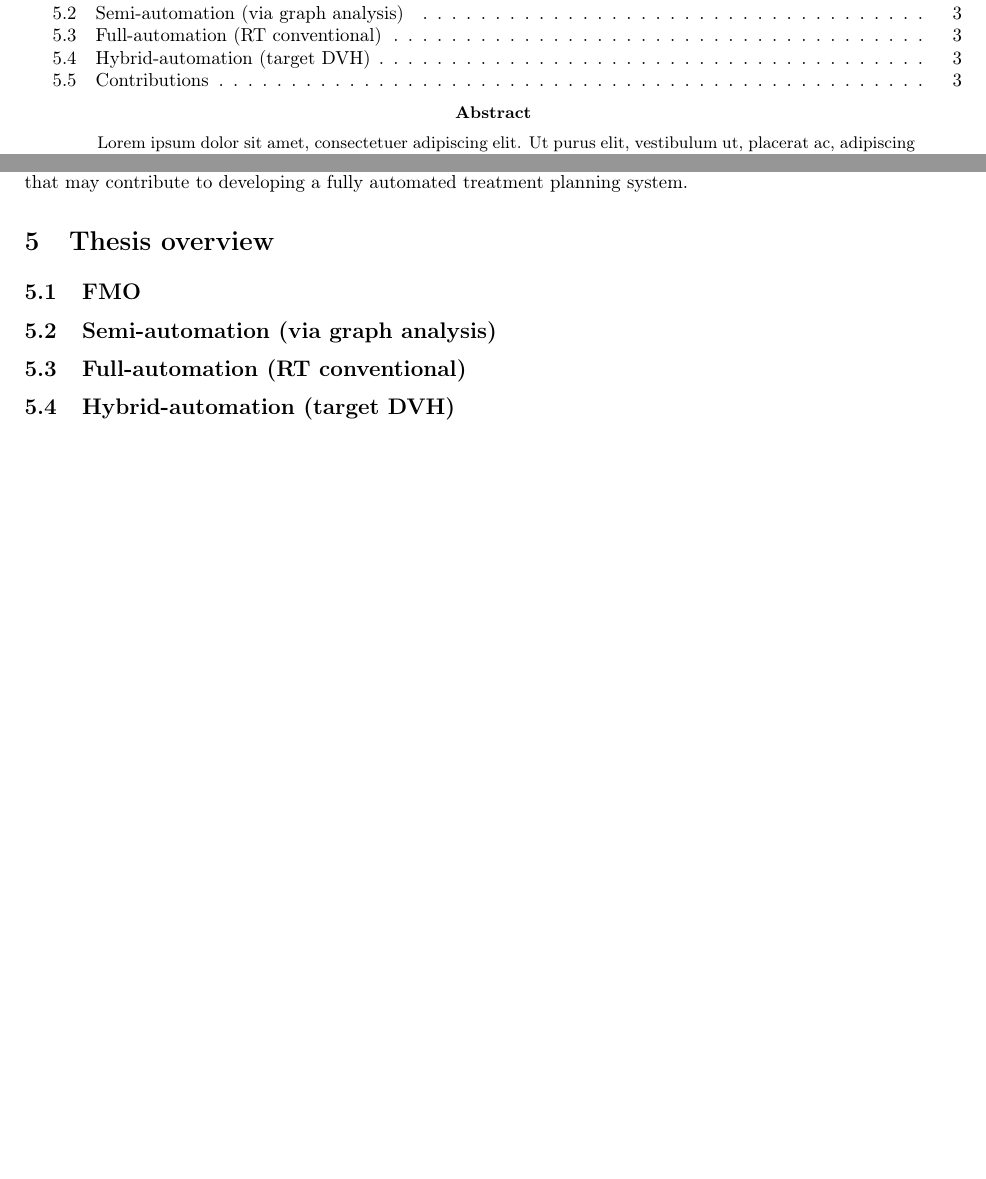
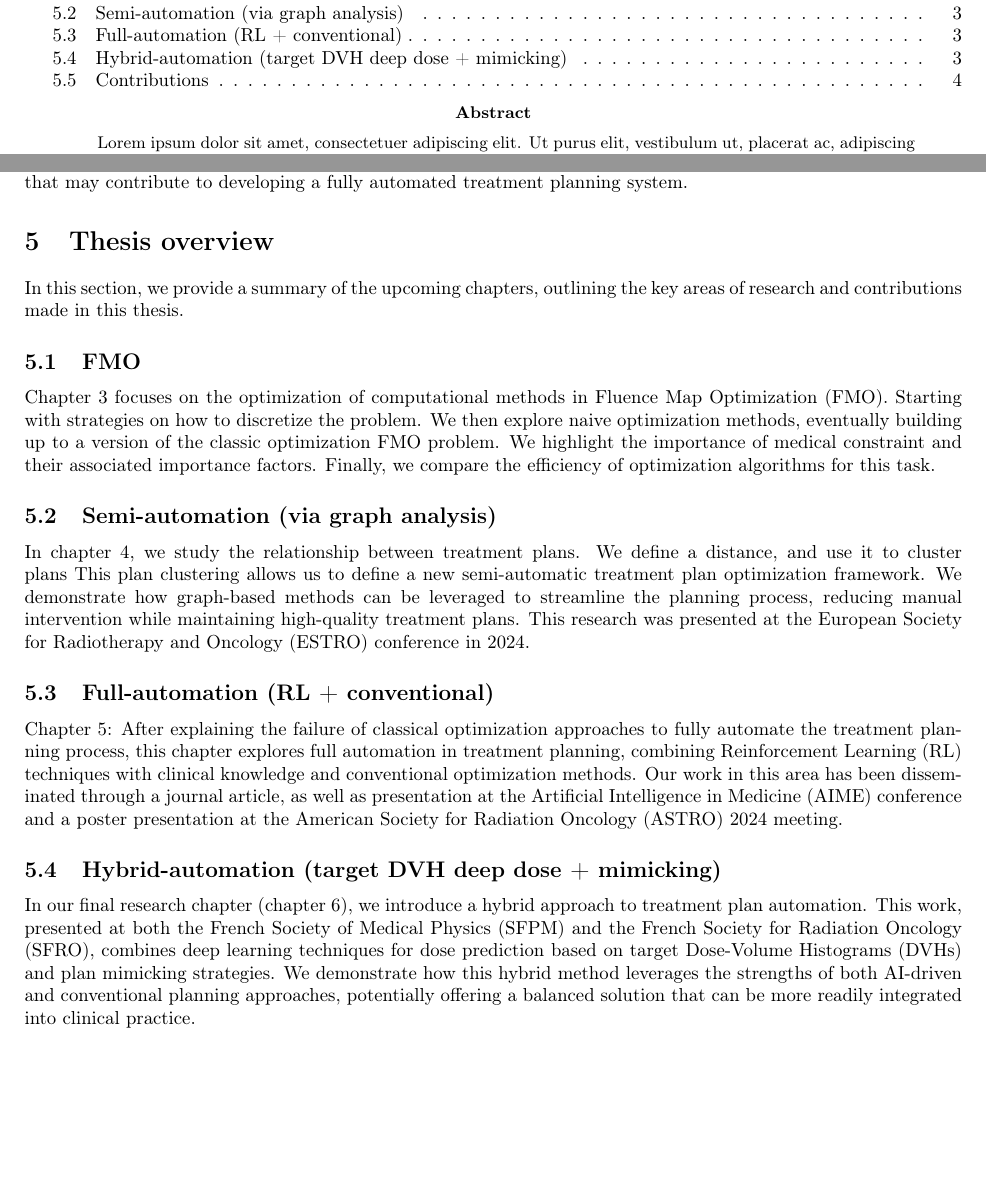
Before and after one commit to pauldubois98/PhD, a LaTeX paper (2_introduction/2_main.tex, which reads 2_introduction/2_content.tex): two parts of pages 1 and 3 of 5 before the commit and two parts of pages 1 and 3 of 6 after it, joined at a grey line, cut so that both start at the same text, the shorter picture padded with empty space. Compiled offline with pdfLaTeX.

Commit message:
detailed draft for thesis overview

```diff
--- a/2_introduction/2_content.tex
+++ b/2_introduction/2_content.tex
@@ -60,19 +60,30 @@ The challenges associated with automating radiotherapy treatment planning remain
 This thesis addresses this critical issue by proposing advancements in key areas that may contribute to developing a fully automated treatment planning system.
 
 \section{Thesis overview}
-% we provide a summary of the next chapters
+In this section, we provide a summary of the upcoming chapters, outlining the key areas of research and contributions made in this thesis.
 
 \subsection{FMO}
-% contrib: optim comp
+Chapter 3 focuses on the optimization of computational methods in Fluence Map Optimization (FMO).
+Starting with strategies on how to discretize the problem.
+We then explore naive optimization methods, eventually building up to a version of the classic optimization FMO problem.
+We highlight the importance of medical constraint and their associated importance factors.
+Finally, we compare the efficiency of optimization algorithms for this task.
 
 \subsection{Semi-automation (via graph analysis)}
-% ESTRO
+In chapter 4, we study the relationship between treatment plans.
+We define a distance, and use it to cluster plans
+This plan clustering allows us to define a new semi-automatic treatment plan optimization framework.
+We demonstrate how graph-based methods can be leveraged to streamline the planning process, reducing manual intervention while maintaining high-quality treatment plans.
+This research was presented at the European Society for Radiotherapy and Oncology (ESTRO) conference in 2024.
 
-\subsection{Full-automation (RT conventional)}
-% Article + AIME + ASTRO
+\subsection{Full-automation (RL + conventional)}
+Chapter 5: After explaining the failure of classical optimization approaches to fully automate the treatment planning process, this chapter explores full automation in treatment planning, combining Reinforcement Learning (RL) techniques with clinical knowledge and conventional optimization methods.
+Our work in this area has been disseminated through a journal article, as well as presentation at the Artificial Intelligence in Medicine (AIME) conference and a poster presentation at the American Society for Radiation Oncology (ASTRO) 2024 meeting.
 
-\subsection{Hybrid-automation (target DVH)}
-% SFPM + SFRO
+\subsection{Hybrid-automation (target DVH deep dose + mimicking)}
+In our final research chapter (chapter 6), we introduce a hybrid approach to treatment plan automation.
+This work, presented at both the French Society of Medical Physics (SFPM) and the French Society for Radiation Oncology (SFRO), combines deep learning techniques for dose prediction based on target Dose-Volume Histograms (DVHs) and plan mimicking strategies.
+We demonstrate how this hybrid method leverages the strengths of both AI-driven and conventional planning approaches, potentially offering a balanced solution that can be more readily integrated into clinical practice.
 
 \subsection{Contributions}
 % articles
```
